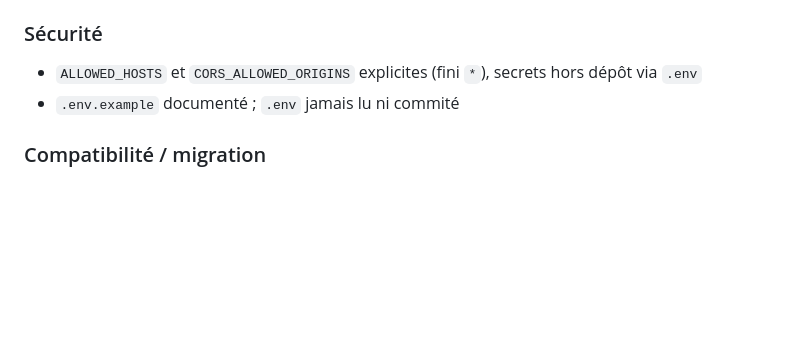
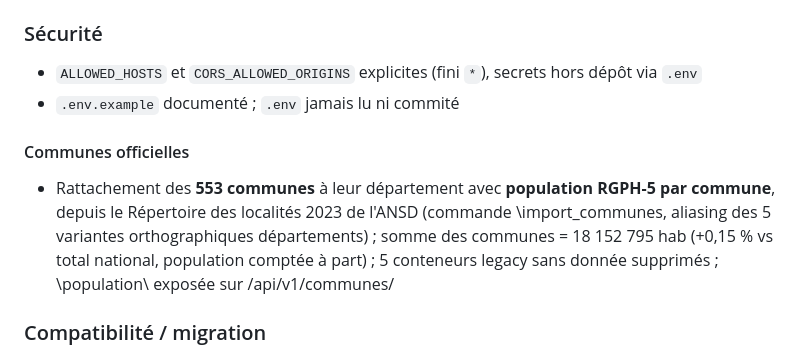
Before and after one commit to sibylassana95/GalsenAPi, a Markdown page: CHANGELOG.md, the part around the change. Drawn GitHub-style; blank space fills up the shorter version.

```diff
--- a/CHANGELOG.md
+++ b/CHANGELOG.md
@@ -71,6 +71,12 @@ nouveau frontend, PostgreSQL.
 - `ALLOWED_HOSTS` et `CORS_ALLOWED_ORIGINS` explicites (fini `*`), secrets hors dépôt via `.env`
 - `.env.example` documenté ; `.env` jamais lu ni commité
 
+#### Communes officielles
+- Rattachement des **553 communes** à leur département avec **population RGPH-5 par commune**,
+  depuis le Répertoire des localités 2023 de l'ANSD (commande \import_communes\, aliasing des
+  5 variantes orthographiques départements) ; somme des communes = 18 152 795 hab
+  (+0,15 % vs total national, population comptée à part) ; 5 conteneurs legacy
+  sans donnée supprimés ; \population\ exposée sur \/api/v1/communes/
 ### Compatibilité / migration
 - Base : nouvelles migrations par app ; charger les données avec les commandes `import_*`
   (toutes idempotentes, `--offline` possible via caches)
```
Also changed, not shown: README.md (+2 -2 lines).
